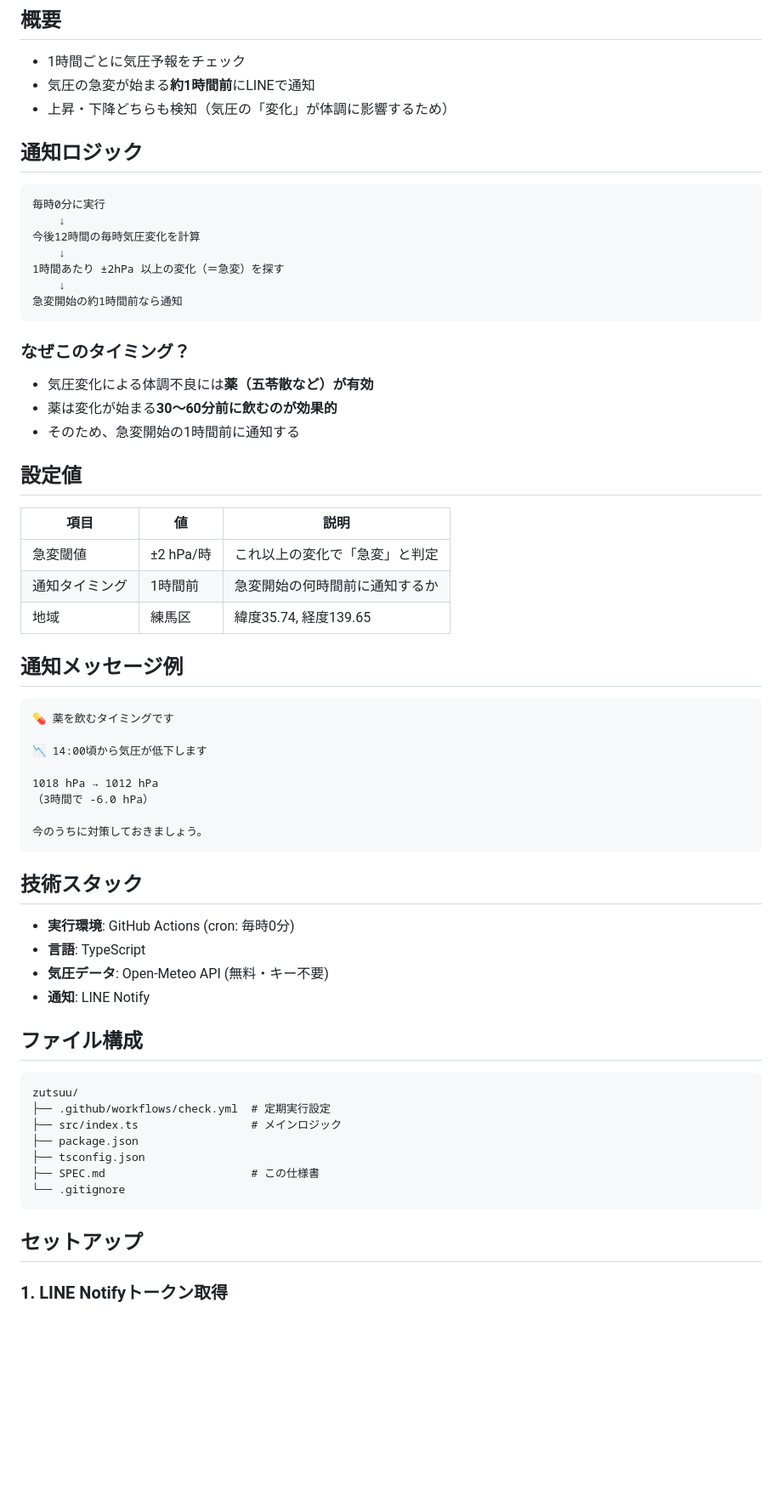
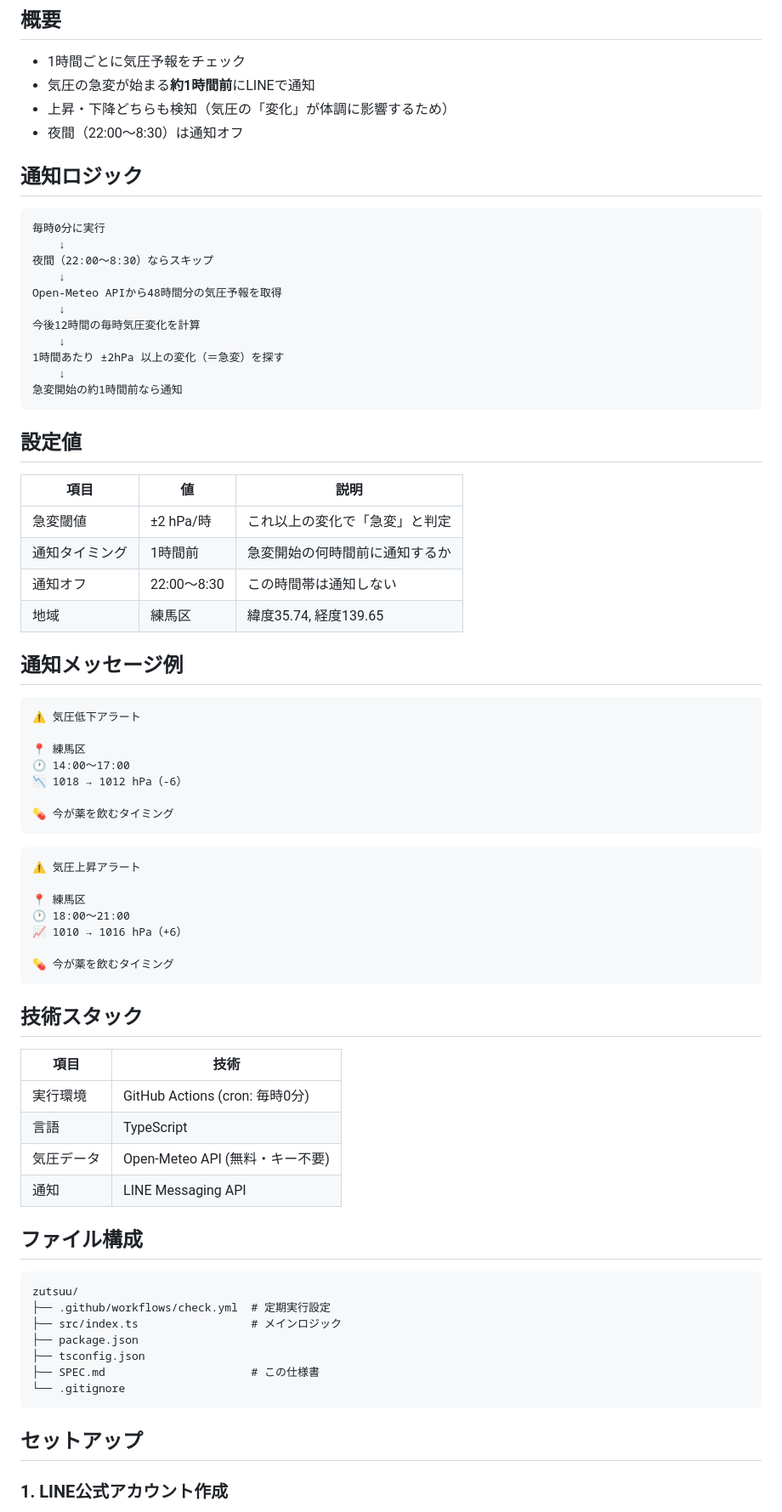
Before and after one commit to mintiasaikoh/zutsuu, a Markdown page: SPEC.md, the part around one of its changes. Shown at 85% size. Drawn GitHub-style; blank space fills up the shorter version.

````diff
--- a/SPEC.md
+++ b/SPEC.md
@@ -7,11 +7,16 @@
 - 1時間ごとに気圧予報をチェック
 - 気圧の急変が始まる**約1時間前**にLINEで通知
 - 上昇・下降どちらも検知（気圧の「変化」が体調に影響するため）
+- 夜間（22:00〜8:30）は通知オフ
 
 ## 通知ロジック
 
 ```
 毎時0分に実行
+    ↓
+夜間（22:00〜8:30）ならスキップ
+    ↓
+Open-Meteo APIから48時間分の気圧予報を取得
     ↓
 今後12時間の毎時気圧変化を計算
     ↓
@@ -20,39 +25,45 @@
 急変開始の約1時間前なら通知
 ```
 
-### なぜこのタイミング？
-
-- 気圧変化による体調不良には**薬（五苓散など）が有効**
-- 薬は変化が始まる**30〜60分前に飲むのが効果的**
-- そのため、急変開始の1時間前に通知する
-
 ## 設定値
 
 | 項目 | 値 | 説明 |
 |------|-----|------|
 | 急変閾値 | ±2 hPa/時 | これ以上の変化で「急変」と判定 |
 | 通知タイミング | 1時間前 | 急変開始の何時間前に通知するか |
+| 通知オフ | 22:00〜8:30 | この時間帯は通知しない |
 | 地域 | 練馬区 | 緯度35.74, 経度139.65 |
 
 ## 通知メッセージ例
 
 ```
-💊 薬を飲むタイミングです
+⚠️ 気圧低下アラート
 
-📉 14:00頃から気圧が低下します
+📍 練馬区
+🕐 14:00〜17:00
+📉 1018 → 1012 hPa（-6）
 
-1018 hPa → 1012 hPa
-（3時間で -6.0 hPa）
+💊 今が薬を飲むタイミング
+```
 
-今のうちに対策しておきましょう。
+```
+⚠️ 気圧上昇アラート
+
+📍 練馬区
+🕐 18:00〜21:00
+📈 1010 → 1016 hPa（+6）
+
+💊 今が薬を飲むタイミング
 ```
 
 ## 技術スタック
 
-- **実行環境**: GitHub Actions (cron: 毎時0分)
-- **言語**: TypeScript
-- **気圧データ**: Open-Meteo API (無料・キー不要)
-- **通知**: LINE Notify
+| 項目 | 技術 |
+|------|------|
+| 実行環境 | GitHub Actions (cron: 毎時0分) |
+| 言語 | TypeScript |
+| 気圧データ | Open-Meteo API (無料・キー不要) |
+| 通知 | LINE Messaging API |
 
 ## ファイル構成
 
@@ -68,5 +79,5 @@ zutsuu/
 
 ## セットアップ
 
-### 1. LINE Notifyトークン取得
+### 1. LINE公式アカウント作成
 
````
Also changed, not shown: other parts of SPEC.md (+10 -14 lines).
